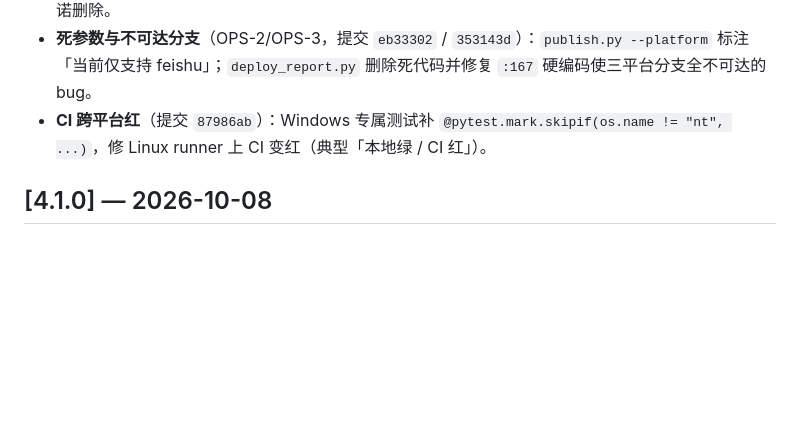
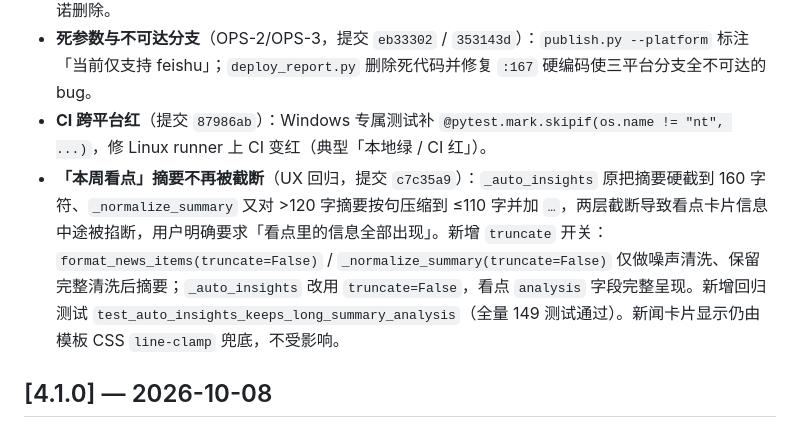
Before and after one commit to Elisabeth15501/ai-weekly, a Markdown page: CHANGELOG.md, the part around the change. Drawn GitHub-style; blank space fills up the shorter version.

Commit message:
docs(CHANGELOG): 记录 4.1.2 看点摘要截断修复（c7c35a9）
补 4.1.2 Fixed 小节：看点 analysis 不再被数据层截断，
回归测试 test_auto_insights_keeps_long_summary_analysis 守门。

```diff
--- a/CHANGELOG.md
+++ b/CHANGELOG.md
@@ -29,6 +29,7 @@ v4.1.1 是**安全 P1 欠账清零 + SKILL.md 加载机制重构**版本。把 v
 - **文档一致性四项**（HON-6，提交 `0bc0061`）：模块数改为真实统计（20）、CHANGELOG 版本上限补到 4.1.1、`__init__.py` docstring「10 模块」更正、`data_sources.md` 的 `CRUNCHBASE_KEY` 假接口承诺删除。
 - **死参数与不可达分支**（OPS-2/OPS-3，提交 `eb33302` / `353143d`）：`publish.py --platform` 标注「当前仅支持 feishu」；`deploy_report.py` 删除死代码并修复 `:167` 硬编码使三平台分支全不可达的 bug。
 - **CI 跨平台红**（提交 `87986ab`）：Windows 专属测试补 `@pytest.mark.skipif(os.name != "nt", ...)`，修 Linux runner 上 CI 变红（典型「本地绿 / CI 红」）。
+- **「本周看点」摘要不再被截断**（UX 回归，提交 `c7c35a9`）：`_auto_insights` 原把摘要硬截到 160 字符、`_normalize_summary` 又对 >120 字摘要按句压缩到 ≤110 字并加 `…`，两层截断导致看点卡片信息中途被掐断，用户明确要求「看点里的信息全部出现」。新增 `truncate` 开关：`format_news_items(truncate=False)` / `_normalize_summary(truncate=False)` 仅做噪声清洗、保留完整清洗后摘要；`_auto_insights` 改用 `truncate=False`，看点 `analysis` 字段完整呈现。新增回归测试 `test_auto_insights_keeps_long_summary_analysis`（全量 149 测试通过）。新闻卡片显示仍由模板 CSS `line-clamp` 兜底，不受影响。
 
 ## [4.1.0] — 2026-10-08
 
```
